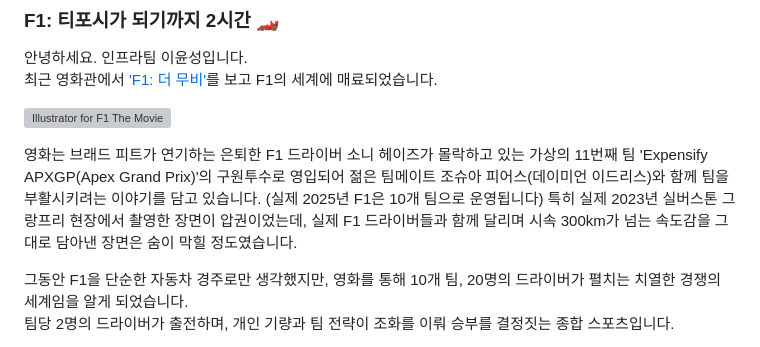
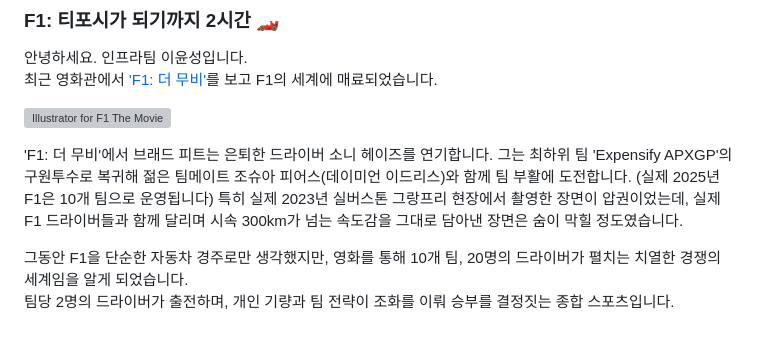
Before and after one commit to younsl/box, a Markdown page: box/til/onepick-f1.md, the part around the change. Rendered like a GitHub page; grey boxes are pictures that could not be loaded.

Commit message:
chore: Update magazine

```diff
--- a/box/til/onepick-f1.md
+++ b/box/til/onepick-f1.md
@@ -7,7 +7,7 @@
 
 ![Illustrator for F1 The Movie](https://corp.formula1.com/wp-content/uploads/2025/03/F1_WBDO_FEATURED_IMAGE_MAIN_1920x1080-1.jpg)
 
-영화는 브래드 피트가 연기하는 은퇴한 F1 드라이버 소니 헤이즈가 몰락하고 있는 가상의 11번째 팀 'Expensify APXGP(Apex Grand Prix)'의 구원투수로 영입되어 젊은 팀메이트 조슈아 피어스(데이미언 이드리스)와 함께 팀을 부활시키려는 이야기를 담고 있습니다. (실제 2025년 F1은 10개 팀으로 운영됩니다) 특히 실제 2023년 실버스톤 그랑프리 현장에서 촬영한 장면이 압권이었는데, 실제 F1 드라이버들과 함께 달리며 시속 300km가 넘는 속도감을 그대로 담아낸 장면은 숨이 막힐 정도였습니다.
+'F1: 더 무비'에서 브래드 피트는 은퇴한 드라이버 소니 헤이즈를 연기합니다. 그는 최하위 팀 'Expensify APXGP'의 구원투수로 복귀해 젊은 팀메이트 조슈아 피어스(데이미언 이드리스)와 함께 팀 부활에 도전합니다. (실제 2025년 F1은 10개 팀으로 운영됩니다) 특히 실제 2023년 실버스톤 그랑프리 현장에서 촬영한 장면이 압권이었는데, 실제 F1 드라이버들과 함께 달리며 시속 300km가 넘는 속도감을 그대로 담아낸 장면은 숨이 막힐 정도였습니다.
 
 그동안 F1을 단순한 자동차 경주로만 생각했지만, 영화를 통해 10개 팀, 20명의 드라이버가 펼치는 치열한 경쟁의 세계임을 알게 되었습니다.
 팀당 2명의 드라이버가 출전하며, 개인 기량과 팀 전략이 조화를 이뤄 승부를 결정짓는 종합 스포츠입니다.
```
